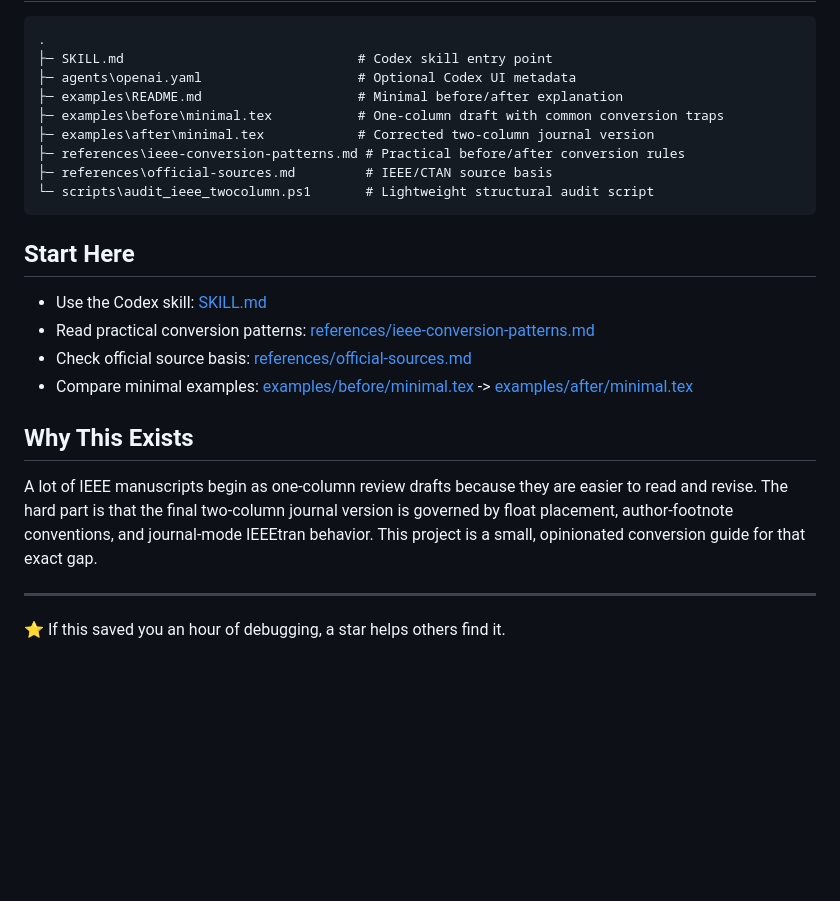
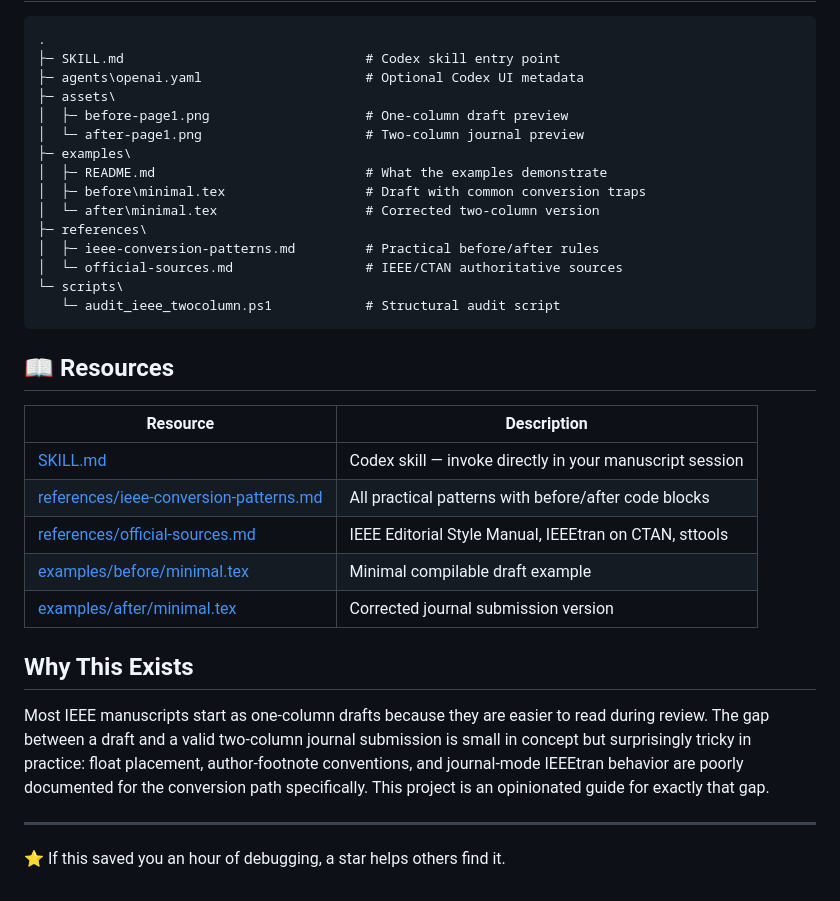
Before and after one commit to XiaojuCH/ieee-journal-single-to-double, a Markdown page: README.md, the part around the change printed below. Drawn GitHub-style; blank space fills up the shorter version.

````diff
--- a/README.md
+++ b/README.md
@@ -31,26 +40,35 @@ IEEEtran one-column drafts are comfortable to write, but they hide the layout ru
 
 ```text
 .
-├─ SKILL.md                              # Codex skill entry point
-├─ agents\openai.yaml                    # Optional Codex UI metadata
-├─ examples\README.md                    # Minimal before/after explanation
-├─ examples\before\minimal.tex           # One-column draft with common conversion traps
-├─ examples\after\minimal.tex            # Corrected two-column journal version
-├─ references\ieee-conversion-patterns.md # Practical before/after conversion rules
-├─ references\official-sources.md         # IEEE/CTAN source basis
-└─ scripts\audit_ieee_twocolumn.ps1       # Lightweight structural audit script
+├─ SKILL.md                               # Codex skill entry point
+├─ agents\openai.yaml                     # Optional Codex UI metadata
+├─ assets\
+│  ├─ before-page1.png                    # One-column draft preview
+│  └─ after-page1.png                     # Two-column journal preview
+├─ examples\
+│  ├─ README.md                           # What the examples demonstrate
+│  ├─ before\minimal.tex                  # Draft with common conversion traps
+│  └─ after\minimal.tex                   # Corrected two-column version
+├─ references\
+│  ├─ ieee-conversion-patterns.md         # Practical before/after rules
+│  └─ official-sources.md                 # IEEE/CTAN authoritative sources
+└─ scripts\
+   └─ audit_ieee_twocolumn.ps1            # Structural audit script
 ```
 
-## Start Here
+## 📖 Resources
 
-- Use the Codex skill: [SKILL.md](SKILL.md)
-- Read practical conversion patterns: [references/ieee-conversion-patterns.md](references/ieee-conversion-patterns.md)
-- Check official source basis: [references/official-sources.md](references/official-sources.md)
-- Compare minimal examples: [examples/before/minimal.tex](examples/before/minimal.tex) -> [examples/after/minimal.tex](examples/after/minimal.tex)
+| Resource | Description |
+|---|---|
+| [SKILL.md](SKILL.md) | Codex skill — invoke directly in your manuscript session |
+| [references/ieee-conversion-patterns.md](references/ieee-conversion-patterns.md) | All practical patterns with before/after code blocks |
+| [references/official-sources.md](references/official-sources.md) | IEEE Editorial Style Manual, IEEEtran on CTAN, sttools |
+| [examples/before/minimal.tex](examples/before/minimal.tex) | Minimal compilable draft example |
+| [examples/after/minimal.tex](examples/after/minimal.tex) | Corrected journal submission version |
 
 ## Why This Exists
 
-A lot of IEEE manuscripts begin as one-column review drafts because they are easier to read and revise. The hard part is that the final two-column journal version is governed by float placement, author-footnote conventions, and journal-mode IEEEtran behavior. This project is a small, opinionated conversion guide for that exact gap.
+Most IEEE manuscripts start as one-column drafts because they are easier to read during review. The gap between a draft and a valid two-column journal submission is small in concept but surprisingly tricky in practice: float placement, author-footnote conventions, and journal-mode IEEEtran behavior are poorly documented for the conversion path specifically. This project is an opinionated guide for exactly that gap.
 
 ---
 
````
Also changed, not shown: other parts of README.md (+22 -13 lines), README_ZH.md (added, +74 -0 lines), assets/after-page1.png (added), assets/before-page1.png (added).
